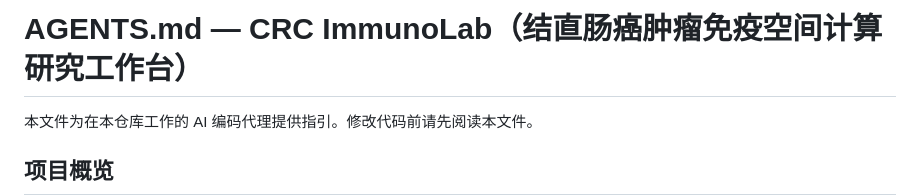
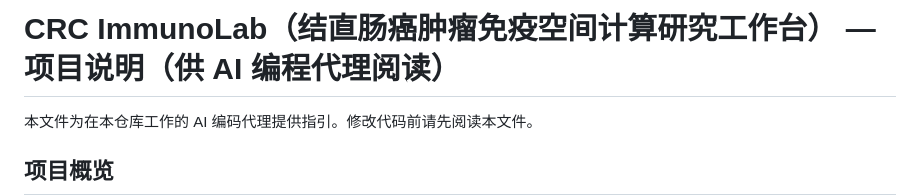
Before and after one commit to heyhey-yoyo/CRC-ImmunoLab, a Markdown page: AGENTS.md, the part around the change. GitHub-like rendering.

```diff
--- a/AGENTS.md
+++ b/AGENTS.md
@@ -1,4 +1,4 @@
-# AGENTS.md — CRC ImmunoLab（结直肠癌肿瘤免疫空间计算研究工作台）
+# CRC ImmunoLab（结直肠癌肿瘤免疫空间计算研究工作台） — 项目说明（供 AI 编程代理阅读）
 
 本文件为在本仓库工作的 AI 编码代理提供指引。修改代码前请先阅读本文件。
 
```
Also changed, not shown: README.md (+4 -0 lines).
